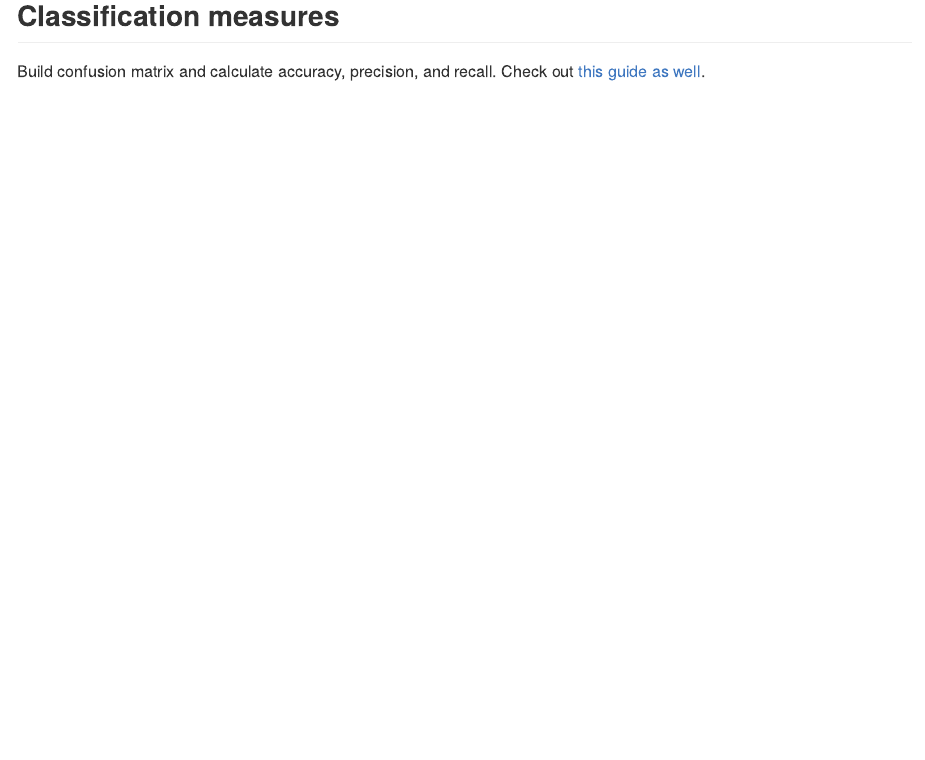
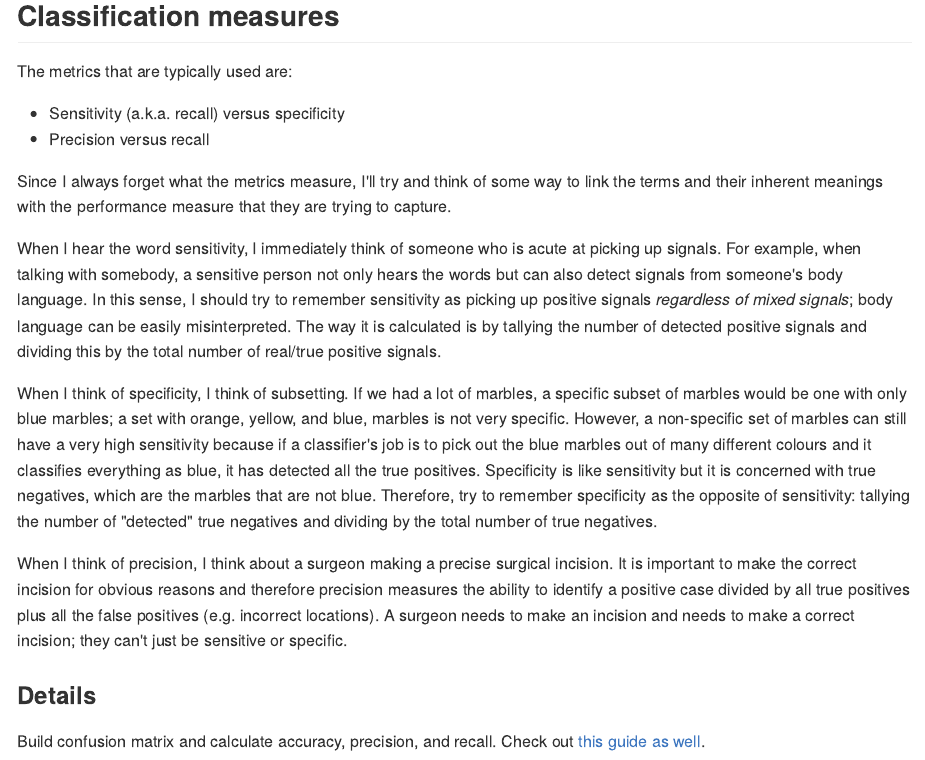
Before and after one commit to davetang/machine_learning, an R Markdown document (evaluation/readme.Rmd): the page in a window 1100 px wide, from 1280 px down. The pictures show the output file evaluation/README.md that the author committed with the source, drawn offline in the style of GitHub; long lines of code are wrapped.

Commit message:
Classification measures in words

```diff
--- a/evaluation/readme.Rmd
+++ b/evaluation/readme.Rmd
@@ -51,6 +51,21 @@ system.time(rf <- randomForest(class ~ ., data = spam_data, importance=TRUE, pro
 
 ## Classification measures
 
+The metrics that are typically used are:
+
+* Sensitivity (a.k.a. recall) versus specificity
+* Precision versus recall
+
+Since I always forget what the metrics measure, I'll try and think of some way to link the terms and their inherent meanings with the performance measure that they are trying to capture.
+
+When I hear the word sensitivity, I immediately think of someone who is acute at picking up signals. For example, when talking with somebody, a sensitive person not only hears the words but can also detect signals from someone's body language. In this sense, I should try to remember sensitivity as picking up positive signals _regardless of mixed signals_; body language can be easily misinterpreted. The way it is calculated is by tallying the number of detected positive signals and dividing this by the total number of real/true positive signals.
+
+When I think of specificity, I think of subsetting. If we had a lot of marbles, a specific subset of marbles would be one with only blue marbles; a set with orange, yellow, and blue, marbles is not very specific. However, a non-specific set of marbles can still have a very high sensitivity because if a classifier's job is to pick out the blue marbles out of many different colours and it classifies everything as blue, it has detected all the true positives. Specificity is like sensitivity but it is concerned with true negatives, which are the marbles that are not blue. Therefore, try to remember specificity as the opposite of sensitivity: tallying the number of "detected" true negatives and dividing by the total number of true negatives.
+
+When I think of precision, I think about a surgeon making a precise surgical incision. It is important to make the correct incision for obvious reasons and therefore precision measures the ability to identify a positive case divided by all true positives plus all the false positives (e.g. incorrect locations). A surgeon needs to make an incision and needs to make a correct incision; they can't just be sensitive or specific.
+
+### Details
+
 Build confusion matrix and calculate accuracy, precision, and recall. Check out [this guide as well](https://www.dataschool.io/simple-guide-to-confusion-matrix-terminology/).
 
 ![Confusion matrix](img/confusion_matrix.png)
```
Also changed, not shown: evaluation/README.md, evaluation/img/dendrogram-1.png, evaluation/img/precision_recall-1.png, evaluation/img/random_forest_roc-1.png, evaluation/img/random_predictor-1.png, evaluation/img/roc_verification-1.png, evaluation/img/roc_verification_ci-1.png, evaluation/img/try_k-1.png, evaluation/readme.Rmd (1 more changed lines).
